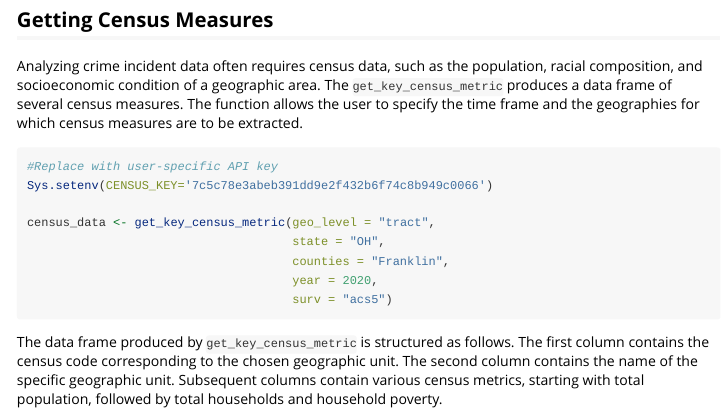
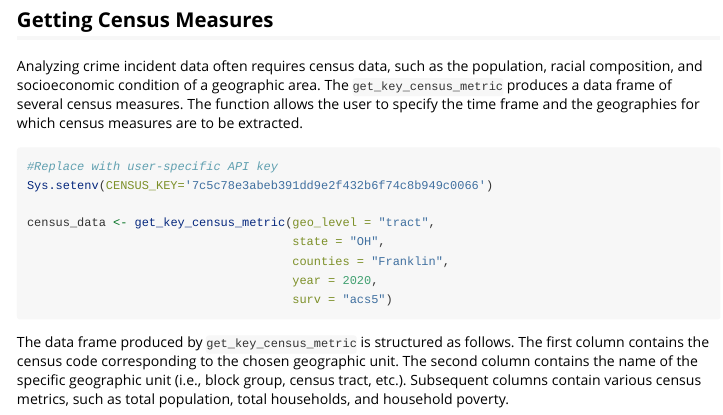
Before and after one commit to smnkolbeck/CrimeAnalyzer, an R Markdown document (CrimeAnalyzer_Vignette.Rmd): the page in a window 1100 px wide, from 1350 px down. Rendered offline with R 4.5, knitr and Pandoc, with nearby package versions; the code chunks are not run, so their results and figures are left out.

Commit message:
edited vignette

````diff
--- a/CrimeAnalyzer_Vignette.Rmd
+++ b/CrimeAnalyzer_Vignette.Rmd
@@ -144,7 +144,7 @@ census_data <- get_key_census_metric(geo_level = "tract",
 
 ```
 
-The data frame produced by `get_key_census_metric` is structured as follows. The first column contains the census code corresponding to the chosen geographic unit. The second column contains the name of the specific geographic unit. Subsequent columns contain various census metrics, starting with total population, followed by total households and household poverty.
+The data frame produced by `get_key_census_metric` is structured as follows. The first column contains the census code corresponding to the chosen geographic unit. The second column contains the name of the specific geographic unit (i.e., block group, census tract, etc.). Subsequent columns contain various census metrics, such as total population, total households, and household poverty.
 
 ```{r, echo= FALSE}
 knitr::kable(head(census_data[ ,1:6],10))
````
